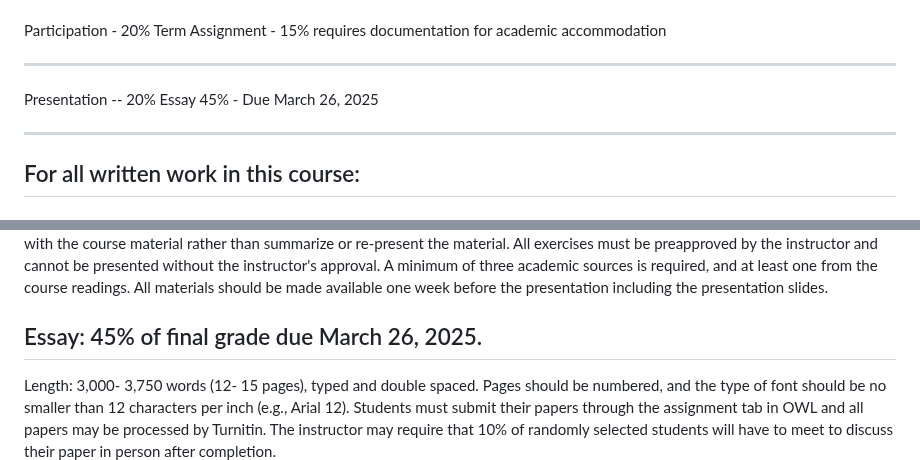
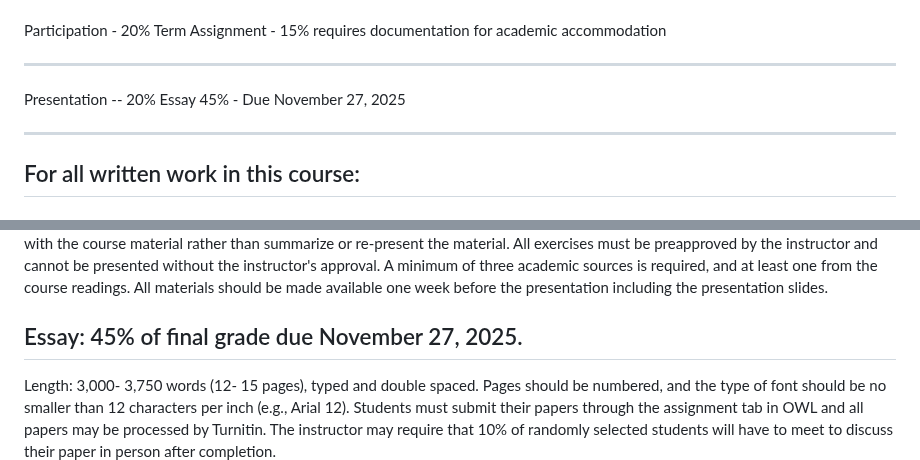
Before and after one commit to dbousfie/4212syllabus, a Markdown page: syllabus.md, 2 parts joined by grey strips. Rendered like a GitHub page.

```diff
--- a/syllabus.md
+++ b/syllabus.md
@@ -203,7 +203,7 @@ established on the first week of class.
                                       documentation for academic
                                       accommodation
   ----------------------------------- -----------------------------------
-  Presentation -- 20%                 Essay 45% - Due March 26, 2025
+  Presentation -- 20%                 Essay 45% - Due November 27, 2025
 
   -----------------------------------------------------------------------
 
@@ -630,7 +630,7 @@ approval. A minimum of three academic sources is required, and at least
 one from the course readings. All materials should be made available one
 week before the presentation including the presentation slides.
 
-## Essay: 45% of final grade due March 26, 2025.
+## Essay: 45% of final grade due November 27, 2025.
 
 Length: 3,000- 3,750 words (12- 15 pages), typed and double spaced.
 Pages should be numbered, and the type of font should be no smaller than
```
